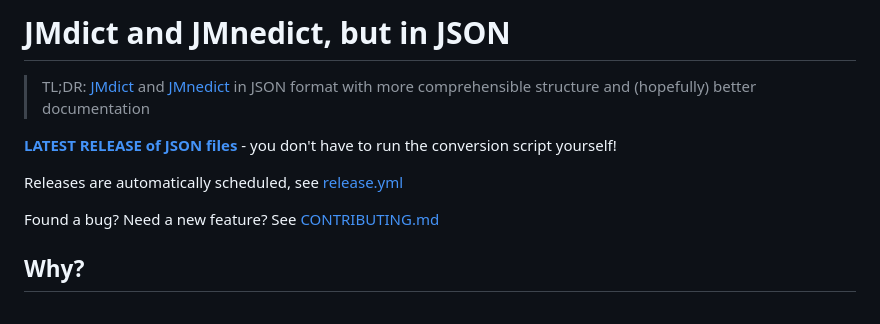
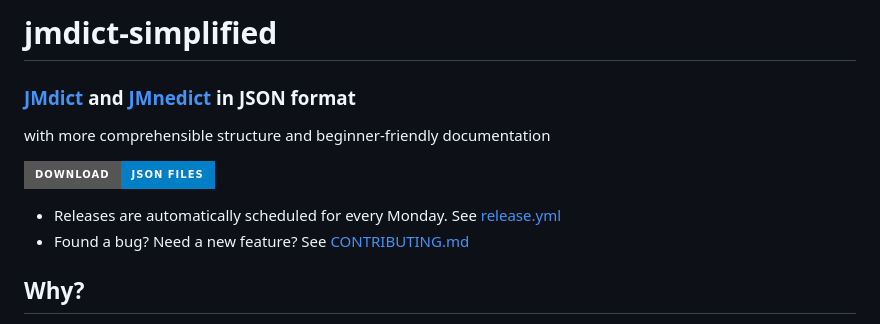
Before and after one commit to scriptin/jmdict-simplified, a Markdown page: README.md, the part around the change. GitHub-like rendering; badges without logos.

Commit message:
Update header/intro in readme

```diff
--- a/README.md
+++ b/README.md
@@ -1,15 +1,13 @@
-# JMdict and JMnedict, but in JSON
+# jmdict-simplified
 
-> TL;DR: [JMdict][] and [JMnedict][] in JSON format
-> with more comprehensible structure
-> and (hopefully) better documentation
+### [JMdict][] and [JMnedict][] in JSON format
 
-**[LATEST RELEASE of JSON files][latest-release]** -
-you don't have to run the conversion script yourself!
+with more comprehensible structure and beginner-friendly documentation
 
-Releases are automatically scheduled, see [release.yml](.github/workflows/release.yml)
+[![Download JSON files](https://img.shields.io/static/v1?label=Download&message=JSON%20files&color=blue&style=for-the-badge)](latest-release)
 
-Found a bug? Need a new feature? See [CONTRIBUTING.md](CONTRIBUTING.md)
+- Releases are automatically scheduled for every Monday. See [release.yml](.github/workflows/release.yml)
+- Found a bug? Need a new feature? See [CONTRIBUTING.md](CONTRIBUTING.md)
 
 ## Why?
 
```
